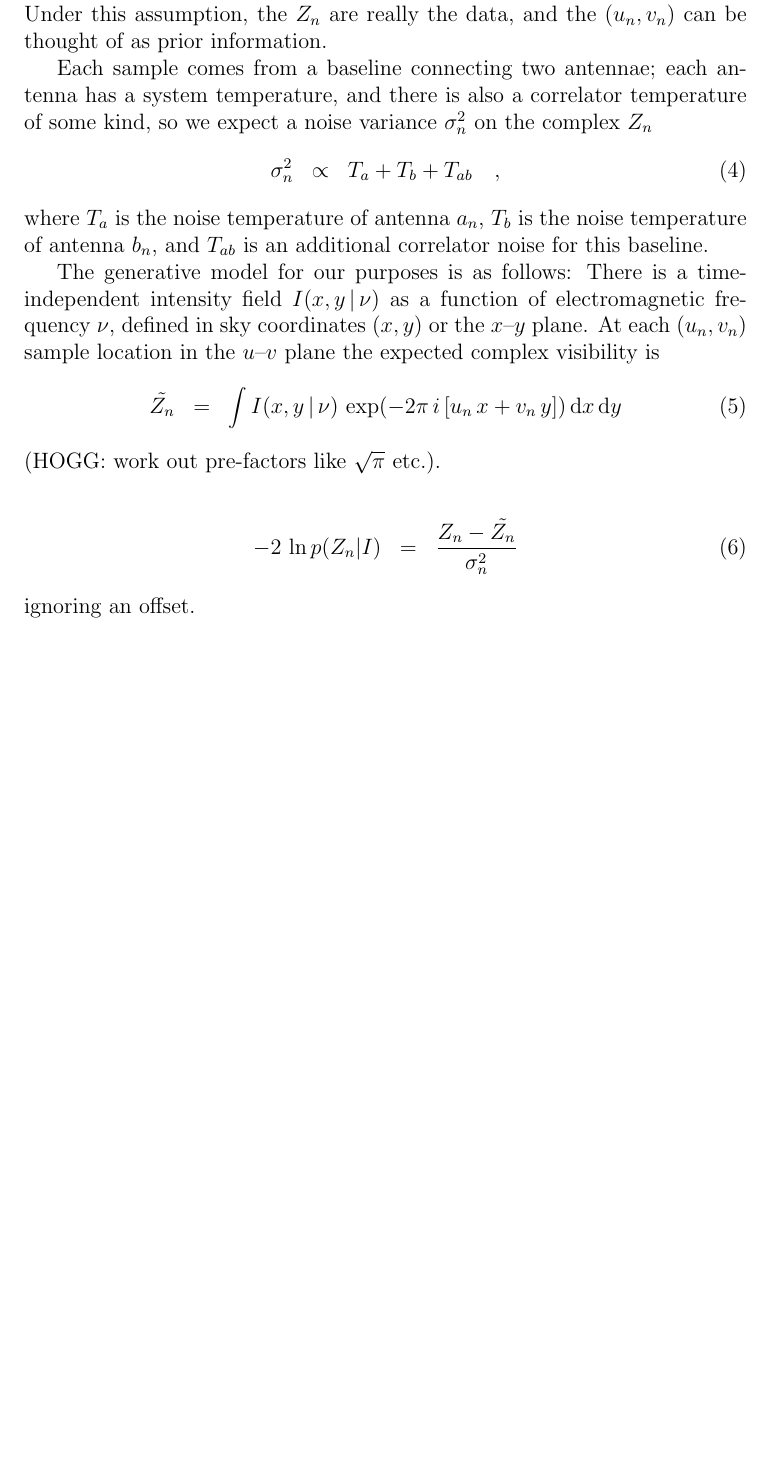
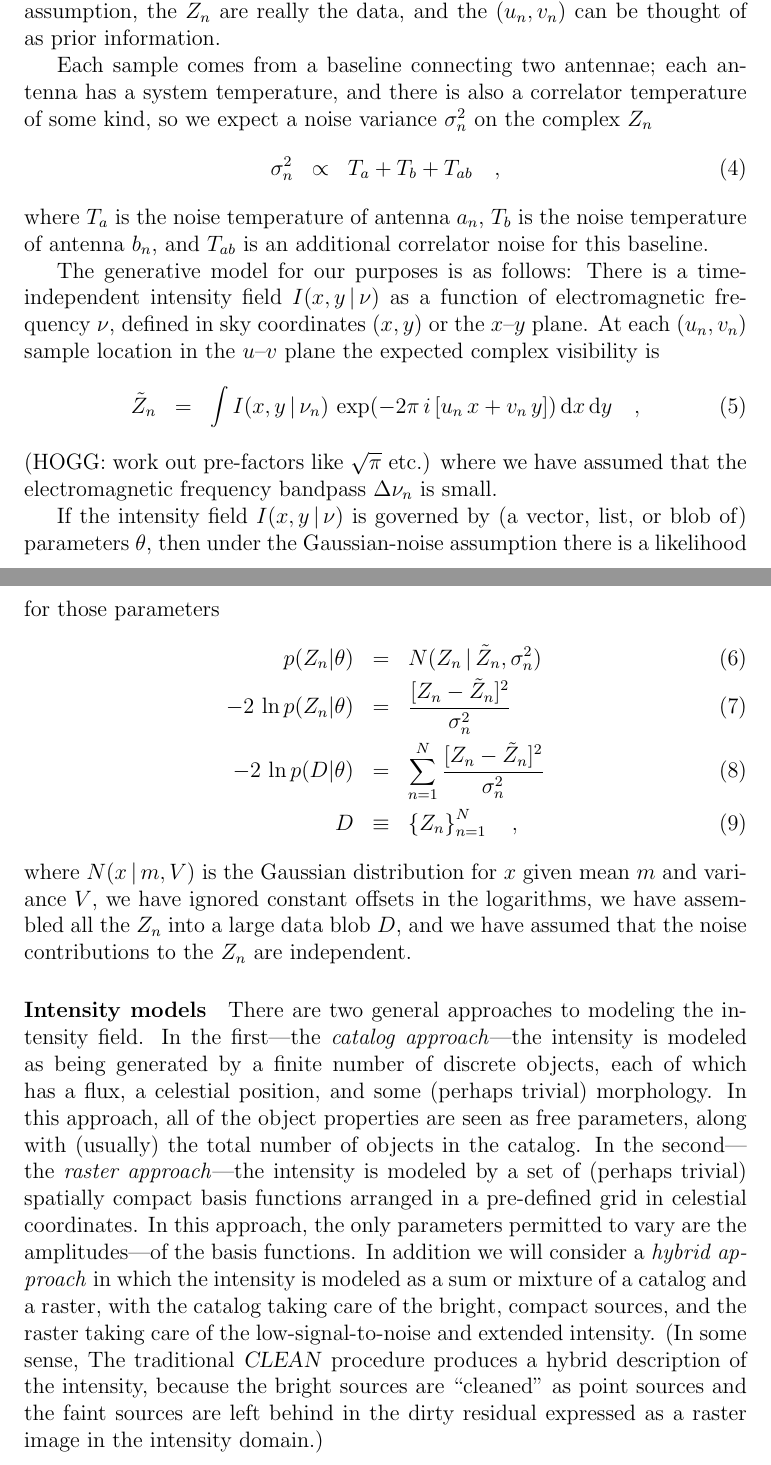
Before and after one commit to davidwhogg/RadioArrayModel, a LaTeX document (documents/naelc.tex): part of the page before the commit and two parts of pages 1 and 2 of 2 after it, the two joined at a grey line, cut so that both start at the same text, the shorter picture padded with empty space. Compiled offline with pdfLaTeX.

Commit message:
likelihood function, raster and catalog definitions

```diff
--- a/documents/naelc.tex
+++ b/documents/naelc.tex
@@ -11,6 +11,7 @@
 \newcommand{\given}{\,|\,}
 \newcommand{\expectation}[1]{\tilde{#1}}
 \newcommand{\dd}{\mathrm{d}}
+\newcommand{\normal}{N}
 
 \begin{document}
 
@@ -56,13 +60,54 @@ electromagnetic frequency $\nu$, defined in sky coordinates $(x,y)$ or
 the $x$--$y$ plane.  At each $(u_n, v_n)$ sample location in the
 $u$--$v$ plane the expected complex visibility is
 \begin{eqnarray}
-\expectation{Z_n} &=& \int I(x,y\given\nu)\,\exp(-2\pi\,i\,[u_n\,x + v_n\,y])\,\dd x\,\dd y
+\expectation{Z}_n &=& \int I(x,y\given\nu_n)\,\exp(-2\pi\,i\,[u_n\,x + v_n\,y])\,\dd x\,\dd y
+\quad ,
 \end{eqnarray}
-(HOGG: work out pre-factors like $\sqrt{\pi}$ etc.).
+(HOGG: work out pre-factors like $\sqrt{\pi}$ etc.) where we have
+assumed that the electromagnetic frequency bandpass $\Delta\nu_n$ is
+small.
 
+If the intensity field $I(x,y\given\nu)$ is governed by (a vector,
+list, or blob of) parameters $\theta$, then under the Gaussian-noise
+assumption there is a likelihood for those parameters
 \begin{eqnarray}
--2\,\ln p(Z_n|I) &=& \frac{Z_n - \expectation{Z_n}}{\sigma_n^2}
+p(Z_n|\theta) &=& \normal(Z_n\given\expectation{Z}_n,\sigma_n^2)
+\\
+-2\,\ln p(Z_n|\theta) &=& \frac{[Z_n - \expectation{Z}_n]^2}{\sigma_n^2}
+\\
+-2\,\ln p(D|\theta) &=& \sum_{n=1}^N \frac{[Z_n - \expectation{Z}_n]^2}{\sigma_n^2}
+\\
+D &\equiv& \set{Z_n}_{n=1}^N
+\quad ,
 \end{eqnarray}
-ignoring an offset.
+where $\normal(x\given m,V)$ is the Gaussian distribution for $x$
+given mean $m$ and variance $V$, we have ignored constant offsets in
+the logarithms, we have assembled all the $Z_n$ into a large data blob
+$D$, and we have assumed that the noise contributions to the $Z_n$ are
+independent.
+
+\paragraph{Intensity models}
+
+There are two general approaches to modeling the intensity field.  In
+the first---the \emph{catalog approach}---the intensity is modeled as
+being generated by a finite number of discrete objects, each of which
+has a flux, a celestial position, and some (perhaps trivial)
+morphology.  In this approach, all of the object properties are seen
+as free parameters, along with (usually) the total number of objects
+in the catalog.  In the second---the \emph{raster approach}---the
+intensity is modeled by a set of (perhaps trivial) spatially compact
+basis functions arranged in a pre-defined grid in celestial
+coordinates.  In this approach, the only parameters permitted to vary
+are the amplitudes---of the basis functions.  In addition we will
+consider a \emph{hybrid approach} in which the intensity is modeled as
+a sum or mixture of a catalog and a raster, with the catalog taking
+care of the bright, compact sources, and the raster taking care of the
+low-signal-to-noise and extended intensity.  (In some sense, The
+traditional \CLEAN\ procedure produces a hybrid description of the
+intensity, because the bright sources are ``cleaned'' as point sources
+and the faint sources are left behind in the dirty residual expressed
+as a raster image in the intensity domain.)
+
+
 
 \end{document}
```
Also changed, not shown: documents/naelc.tex (7 more changed lines).
